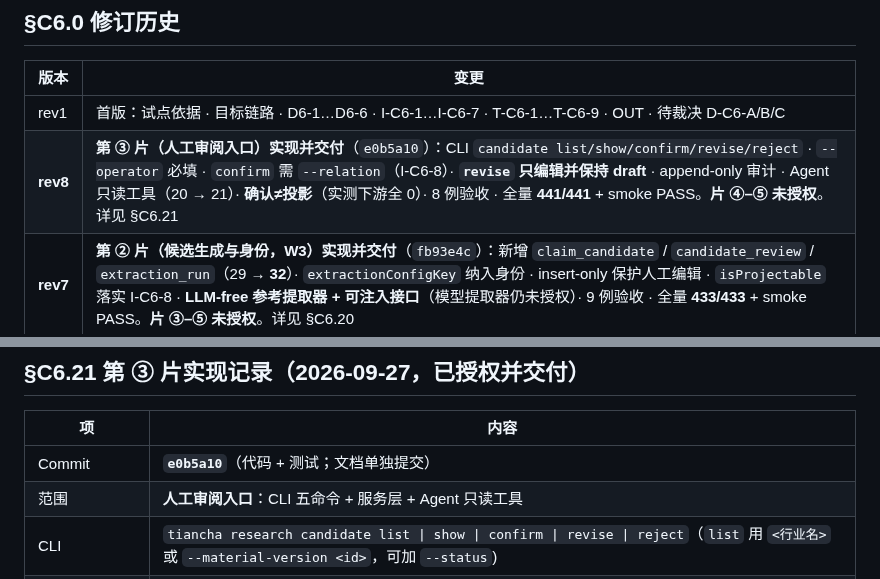
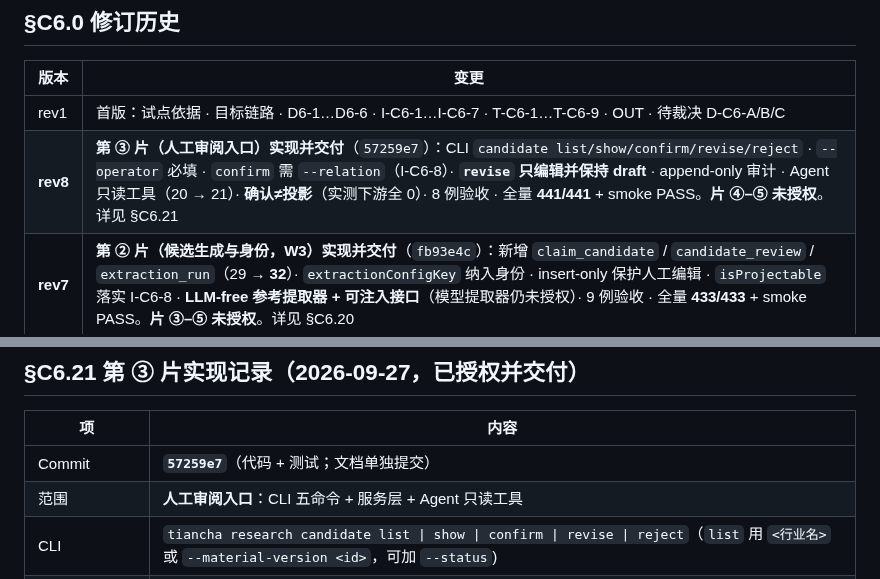
Before and after one commit to bufan528/tiancha, a Markdown page: docs/phaseC/c6-implementation-contract.md, 2 parts joined by grey strips. GitHub-like rendering.

Commit message:
docs: fix the slice 3 commit hash in the C6 contract

```diff
--- a/docs/phaseC/c6-implementation-contract.md
+++ b/docs/phaseC/c6-implementation-contract.md
@@ -12,7 +12,7 @@
 | 版本 | 变更 |
 |---|---|
 | rev1 | 首版：试点依据 · 目标链路 · D6-1…D6-6 · I-C6-1…I-C6-7 · T-C6-1…T-C6-9 · OUT · 待裁决 D-C6-A/B/C |
-| **rev8** | **第 ③ 片（人工审阅入口）实现并交付**（`e0b5a10`）：CLI `candidate list/show/confirm/revise/reject` · `--operator` 必填 · `confirm` 需 `--relation`（I-C6-8）· **`revise` 只编辑并保持 draft** · append-only 审计 · Agent 只读工具（20 → 21）· **确认≠投影**（实测下游全 0）· 8 例验收 · 全量 **441/441** + smoke PASS。**片 ④–⑤ 未授权**。详见 §C6.21 |
+| **rev8** | **第 ③ 片（人工审阅入口）实现并交付**（`57259e7`）：CLI `candidate list/show/confirm/revise/reject` · `--operator` 必填 · `confirm` 需 `--relation`（I-C6-8）· **`revise` 只编辑并保持 draft** · append-only 审计 · Agent 只读工具（20 → 21）· **确认≠投影**（实测下游全 0）· 8 例验收 · 全量 **441/441** + smoke PASS。**片 ④–⑤ 未授权**。详见 §C6.21 |
 | **rev7** | **第 ② 片（候选生成与身份，W3）实现并交付**（`fb93e4c`）：新增 `claim_candidate` / `candidate_review` / `extraction_run`（29 → **32**）· `extractionConfigKey` 纳入身份 · insert-only 保护人工编辑 · `isProjectable` 落实 I-C6-8 · **LLM-free 参考提取器 + 可注入接口**（模型提取器仍未授权）· 9 例验收 · 全量 **433/433** + smoke PASS。**片 ③–⑤ 未授权**。详见 §C6.20 |
 | **rev6** | **第 ① 片修订（slice-1 review 闭环，§C6.19）**：W1 **真正原子**（单事务，嵌套安全）· 版本**必须属于既有 Material** 且 subject 从 Material 读取 · 版本**不可变**（insert-only，同 id 不同内容**报错**）· locator 合法性校验（整数/非空/范围内）· **完整性与定位检查分离**（`verifyVersionIntegrity` vs `verifyFragmentLocation`）· 分段规则与**引用口径**写入契约 · 表名同步为 `fragment_evidence`。测试 9 → **13** 例；全量 **424/424** |
 | **rev5** | **第 ① 片（材料版本 + Fragment/Evidence，W1–W2）实现并交付**（`6407d49`）：新增 3 表（26 → 29）· 独立类型而非扩展既有类型 · 双 hash · v1 定位 · 确定性身份与幂等 · 9 例验收全绿 · 全量 420/420 + smoke PASS。**片 ②–⑤ 未授权**。详见 §C6.18 |
@@ -611,7 +611,7 @@ P4 回填【主库】confirmedClaimRef = reservedClaimId；projectionStatus = fi
 
 | 项 | 内容 |
 |---|---|
-| Commit | **`e0b5a10`**（代码 + 测试；文档单独提交） |
+| Commit | **`57259e7`**（代码 + 测试；文档单独提交） |
 | 范围 | **人工审阅入口**：CLI 五命令 + 服务层 + Agent 只读工具 |
 | CLI | `tiancha research candidate list \| show \| confirm \| revise \| reject`（`list` 用 `<行业名>` 或 `--material-version <id>`，可加 `--status`) |
 | **`--operator`** | 所有写操作 **必填且非空** —— 实测缺省 ⇒ **exit 1** |
```
